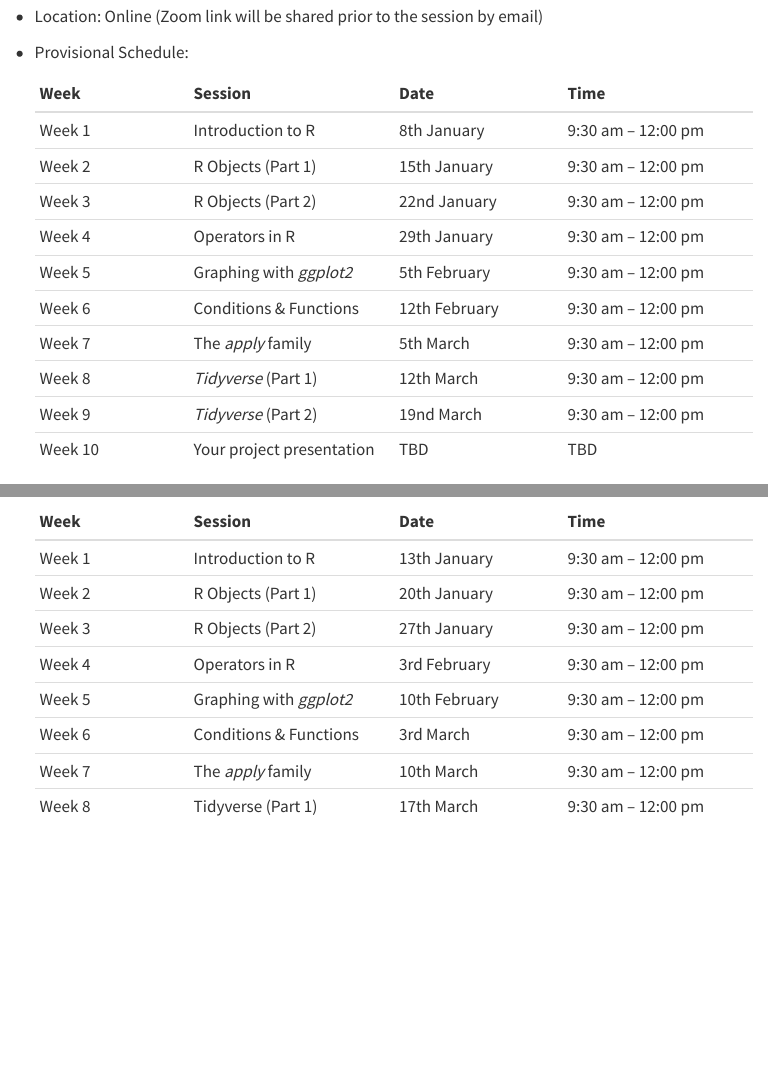
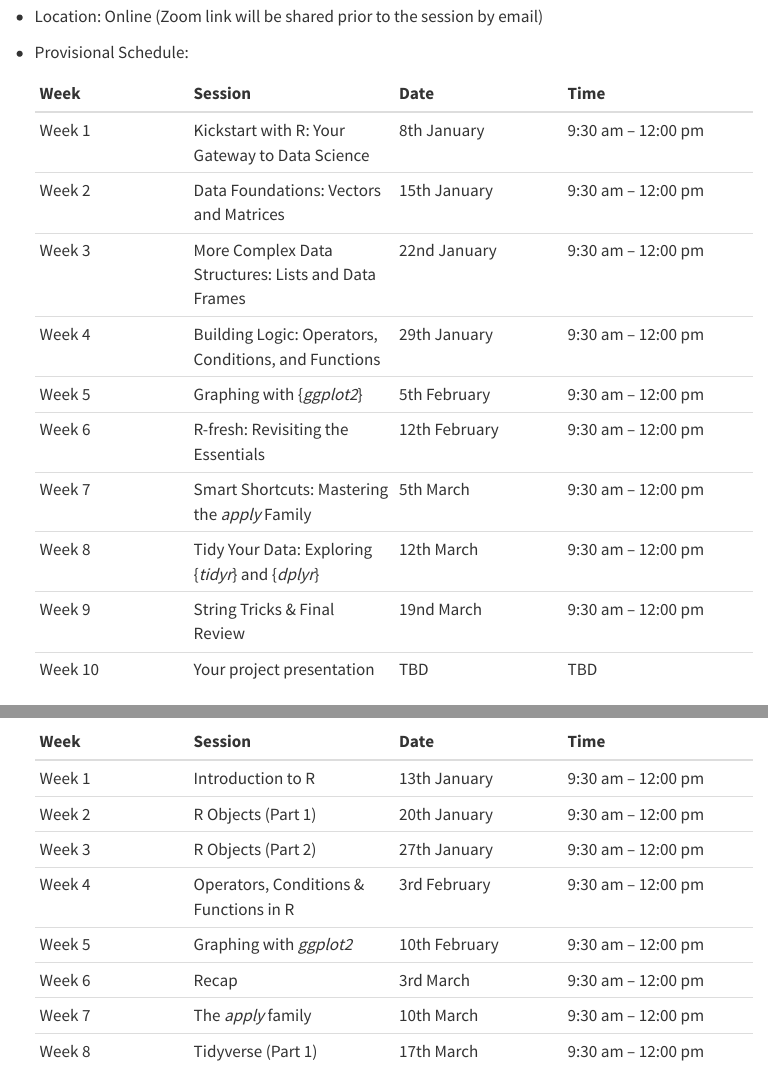
Before and after one commit to InforBio/IOC, a Quarto document (ioc_r_info.qmd): the page in a window 1100 px wide, from 290 px down, and a second part further down, joined at a grey line. Rendered offline with R 4.5, knitr and Pandoc in place of Quarto, with nearby package versions; menus at the side of the page are left out.

Commit message:
change session names

```diff
--- a/ioc_r_info.qmd
+++ b/ioc_r_info.qmd
@@ -17,16 +17,16 @@ Please bookmark this page for quick access.
 
   | **Week**       | **Session**          | **Date**         | **Time**           |
   |----------------|----------------------|------------------|--------------------|
-  | Week 1         | Introduction to R    | 8th January      | 9:30 am – 12:00 pm |
-  | Week 2         | R Objects (Part 1) | 15th January | 9:30 am – 12:00 pm |
-  | Week 3         | R Objects (Part 2) | 22nd January | 9:30 am – 12:00 pm |
-  | Week 4         | Operators in R    | 29th January      | 9:30 am – 12:00 pm |
-  | Week 5         | Graphing with *ggplot2* | 5th February | 9:30 am – 12:00 pm |
-  | Week 6         | Conditions & Functions | 12th February | 9:30 am – 12:00 pm |
-  | Week 7         | The *apply* family   | 5th March      | 9:30 am – 12:00 pm |
-  | Week 8         | *Tidyverse* (Part 1) | 12th March | 9:30 am – 12:00 pm |
-  | Week 9         | *Tidyverse* (Part 2) | 19nd March | 9:30 am – 12:00 pm |
-  | Week 10        | Your project presentation | TBD | TBD |
+  | Week 1         | Kickstart with R: Your Gateway to Data Science       | 8th January      | 9:30 am – 12:00 pm |
+  | Week 2         | Data Foundations: Vectors and Matrices               | 15th January | 9:30 am – 12:00 pm |
+  | Week 3         | More Complex Data Structures: Lists and Data Frames  | 22nd January | 9:30 am – 12:00 pm |
+  | Week 4         | Building Logic: Operators, Conditions, and Functions | 29th January      | 9:30 am – 12:00 pm |
+  | Week 5         | Graphing with {*ggplot2*}                            | 5th February | 9:30 am – 12:00 pm |
+  | Week 6         | R-fresh: Revisiting the Essentials                   | 12th February | 9:30 am – 12:00 pm |
+  | Week 7         | Smart Shortcuts: Mastering the *apply* Family        | 5th March      | 9:30 am – 12:00 pm |
+  | Week 8         | Tidy Your Data: Exploring {*tidyr*} and {*dplyr*}    | 12th March | 9:30 am – 12:00 pm |
+  | Week 9         | String Tricks & Final Review                         | 19nd March | 9:30 am – 12:00 pm |
+  | Week 10        | Your project presentation                            | TBD | TBD |
 
 
 #### **English Group**
@@ -41,9 +41,9 @@ Please bookmark this page for quick access.
   | Week 1         | Introduction to R    | 13th January      | 9:30 am – 12:00 pm |
   | Week 2         | R Objects (Part 1) | 20th January | 9:30 am – 12:00 pm |
   | Week 3         | R Objects (Part 2) | 27th January | 9:30 am – 12:00 pm |
-  | Week 4         | Operators in R    | 3rd February      | 9:30 am – 12:00 pm |
+  | Week 4         | Operators, Conditions & Functions in R    | 3rd February      | 9:30 am – 12:00 pm |
   | Week 5         | Graphing with *ggplot2* | 10th February | 9:30 am – 12:00 pm |
-  | Week 6         | Conditions & Functions | 3rd March | 9:30 am – 12:00 pm |
+  | Week 6         | Recap | 3rd March | 9:30 am – 12:00 pm |
   | Week 7         | The *apply* family   | 10th March      | 9:30 am – 12:00 pm |
   | Week 8         | Tidyverse (Part 1) | 17th March | 9:30 am – 12:00 pm |
   | Week 9         | Tidyverse (Part 2) | 24th March | 9:30 am – 12:00 pm |
```
